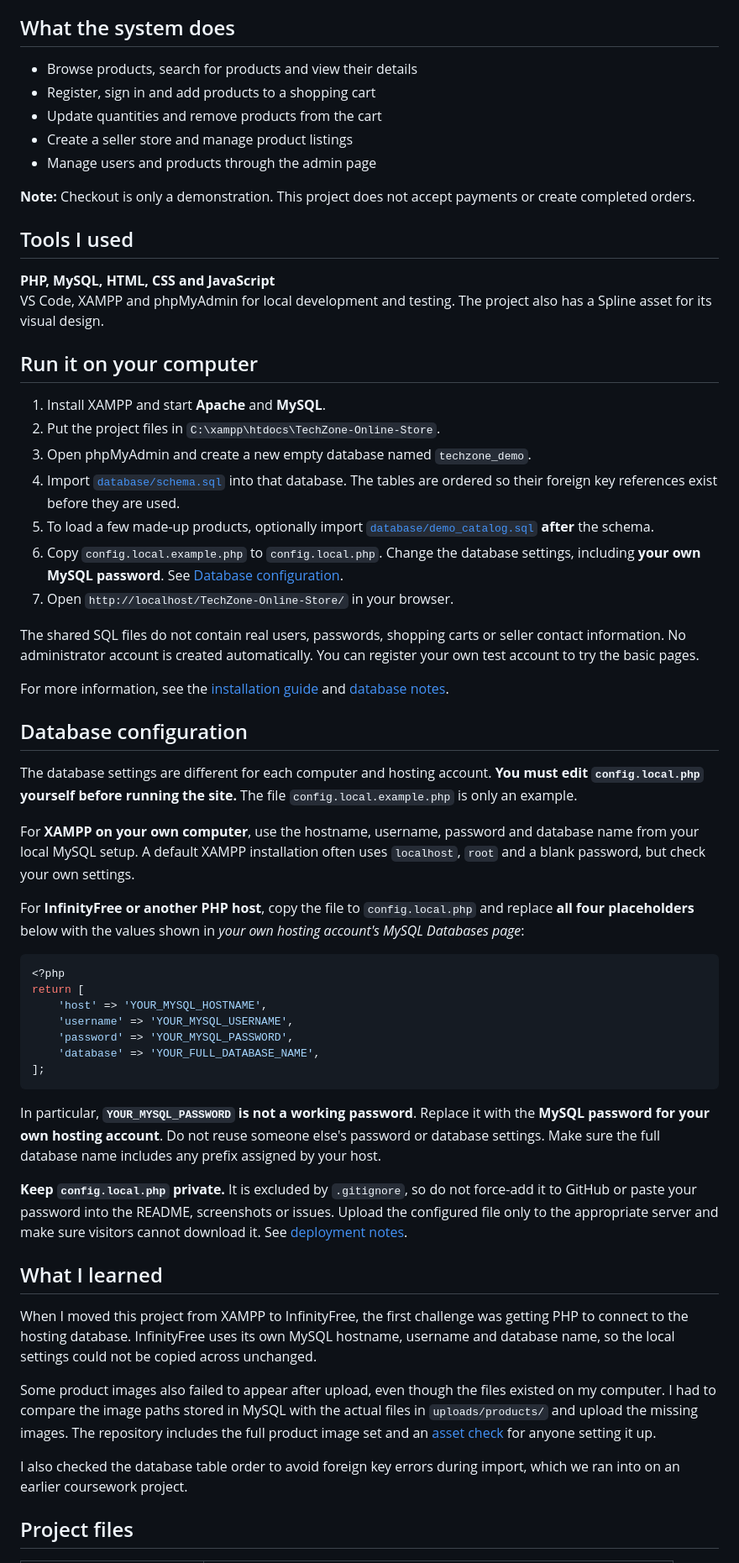
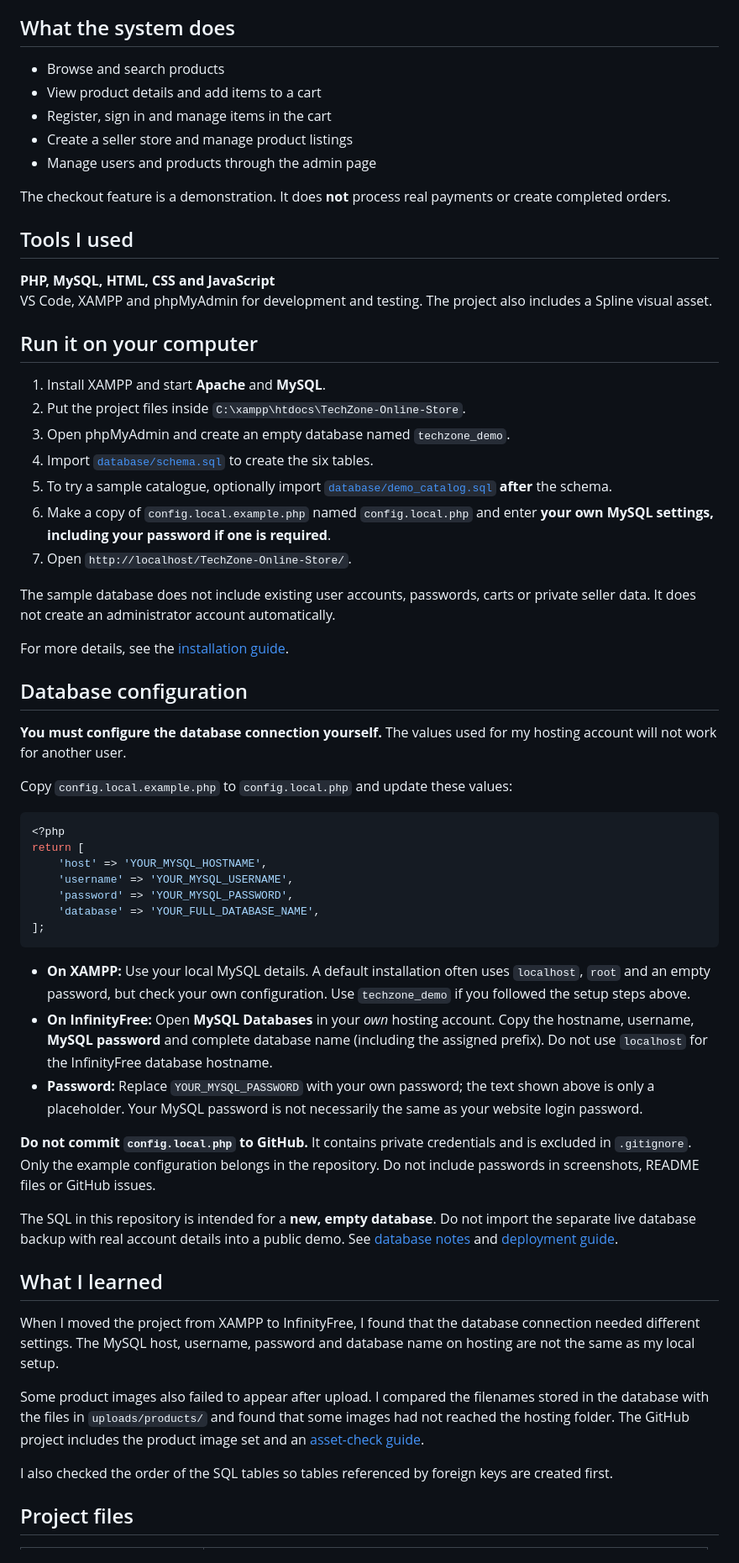
Before and after one commit to Haziq-Adam/TechZone-Online-Store, a Markdown page: README.md, the part around one of its changes. Shown at 84% size. Drawn GitHub-style.

````diff
--- a/README.md
+++ b/README.md
@@ -27,40 +27,38 @@ It's a PHP and MySQL online store project. I built pages for browsing products,
 
 ## What the system does
 
-- Browse products, search for products and view their details
-- Register, sign in and add products to a shopping cart
-- Update quantities and remove products from the cart
+- Browse and search products
+- View product details and add items to a cart
+- Register, sign in and manage items in the cart
 - Create a seller store and manage product listings
 - Manage users and products through the admin page
 
-**Note:** Checkout is only a demonstration. This project does not accept payments or create completed orders.
+The checkout feature is a demonstration. It does **not** process real payments or create completed orders.
 
 ## Tools I used
 
 **PHP, MySQL, HTML, CSS and JavaScript**
-VS Code, XAMPP and phpMyAdmin for local development and testing. The project also has a Spline asset for its visual design.
+VS Code, XAMPP and phpMyAdmin for development and testing. The project also includes a Spline visual asset.
 
 ## Run it on your computer
 
 1. Install XAMPP and start **Apache** and **MySQL**.
-2. Put the project files in `C:\xampp\htdocs\TechZone-Online-Store`.
-3. Open phpMyAdmin and create a new empty database named `techzone_demo`.
-4. Import [`database/schema.sql`](database/schema.sql) into that database. The tables are ordered so their foreign key references exist before they are used.
-5. To load a few made-up products, optionally import [`database/demo_catalog.sql`](database/demo_catalog.sql) **after** the schema.
-6. Copy `config.local.example.php` to `config.local.php`. Change the database settings, including **your own MySQL password**. See [Database configuration](#database-configuration).
-7. Open `http://localhost/TechZone-Online-Store/` in your browser.
+2. Put the project files inside `C:\xampp\htdocs\TechZone-Online-Store`.
+3. Open phpMyAdmin and create an empty database named `techzone_demo`.
+4. Import [`database/schema.sql`](database/schema.sql) to create the six tables.
+5. To try a sample catalogue, optionally import [`database/demo_catalog.sql`](database/demo_catalog.sql) **after** the schema.
+6. Make a copy of `config.local.example.php` named `config.local.php` and enter **your own MySQL settings, including your password if one is required**.
+7. Open `http://localhost/TechZone-Online-Store/`.
 
-The shared SQL files do not contain real users, passwords, shopping carts or seller contact information. No administrator account is created automatically. You can register your own test account to try the basic pages.
+The sample database does not include existing user accounts, passwords, carts or private seller data. It does not create an administrator account automatically.
 
-For more information, see the [installation guide](docs/INSTALLATION.md) and [database notes](docs/DATABASE.md).
+For more details, see the [installation guide](docs/INSTALLATION.md).
 
 ## Database configuration
 
-The database settings are different for each computer and hosting account. **You must edit `config.local.php` yourself before running the site.** The file `config.local.example.php` is only an example.
+**You must configure the database connection yourself.** The values used for my hosting account will not work for another user.
 
-For **XAMPP on your own computer**, use the hostname, username, password and database name from your local MySQL setup. A default XAMPP installation often uses `localhost`, `root` and a blank password, but check your own settings.
-
-For **InfinityFree or another PHP host**, copy the file to `config.local.php` and replace **all four placeholders** below with the values shown in *your own hosting account's MySQL Databases page*:
+Copy `config.local.example.php` to `config.local.php` and update these values:
 
 ```php
 <?php
@@ -72,17 +70,21 @@ return [
 ];
 ```
 
-In particular, **`YOUR_MYSQL_PASSWORD` is not a working password**. Replace it with the **MySQL password for your own hosting account**. Do not reuse someone else's password or database settings. Make sure the full database name includes any prefix assigned by your host.
+- **On XAMPP:** Use your local MySQL details. A default installation often uses `localhost`, `root` and an empty password, but check your own configuration. Use `techzone_demo` if you followed the setup steps above.
+- **On InfinityFree:** Open **MySQL Databases** in your *own* hosting account. Copy the hostname, username, **MySQL password** and complete database name (including the assigned prefix). Do not use `localhost` for the InfinityFree database hostname.
+- **Password:** Replace `YOUR_MYSQL_PASSWORD` with your own password; the text shown above is only a placeholder. Your MySQL password is not necessarily the same as your website login password.
 
-**Keep `config.local.php` private.** It is excluded by `.gitignore`, so do not force-add it to GitHub or paste your password into the README, screenshots or issues. Upload the configured file only to the appropriate server and make sure visitors cannot download it. See [deployment notes](docs/DEPLOYMENT.md).
+**Do not commit `config.local.php` to GitHub.** It contains private credentials and is excluded in `.gitignore`. Only the example configuration belongs in the repository. Do not include passwords in screenshots, README files or GitHub issues.
+
+The SQL in this repository is intended for a **new, empty database**. Do not import the separate live database backup with real account details into a public demo. See [database notes](docs/DATABASE.md) and [deployment guide](docs/DEPLOYMENT.md).
 
 ## What I learned
 
-When I moved this project from XAMPP to InfinityFree, the first challenge was getting PHP to connect to the hosting database. InfinityFree uses its own MySQL hostname, username and database name, so the local settings could not be copied across unchanged.
+When I moved the project from XAMPP to InfinityFree, I found that the database connection needed different settings. The MySQL host, username, password and database name on hosting are not the same as my local setup.
 
-Some product images also failed to appear after upload, even though the files existed on my computer. I had to compare the image paths stored in MySQL with the actual files in `uploads/products/` and upload the missing images. The repository includes the full product image set and an [asset check](docs/ASSETS.md) for anyone setting it up.
+Some product images also failed to appear after upload. I compared the filenames stored in the database with the files in `uploads/products/` and found that some images had not reached the hosting folder. The GitHub project includes the product image set and an [asset-check guide](docs/ASSETS.md).
 
-I also checked the database table order to avoid foreign key errors during import, which we ran into on an earlier coursework project.
+I also checked the order of the SQL tables so tables referenced by foreign keys are created first.
 
 ## Project files
 
````
Also changed, not shown: other parts of README.md (+12 -12 lines).
